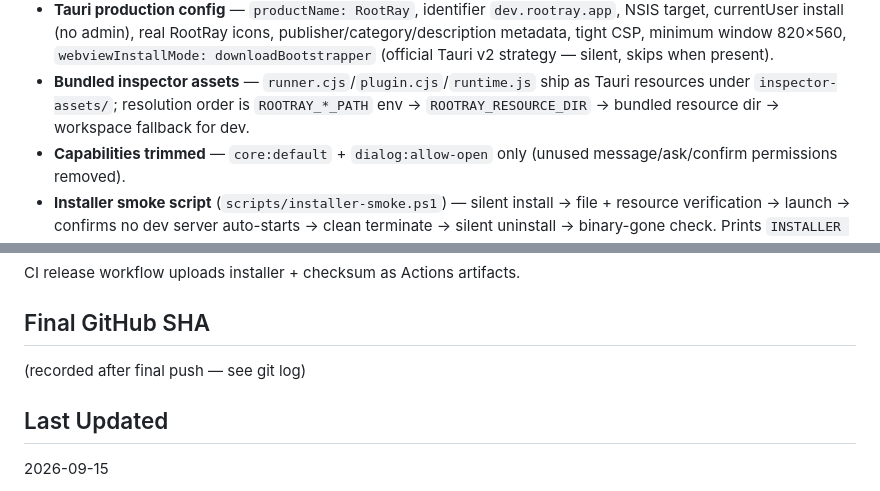
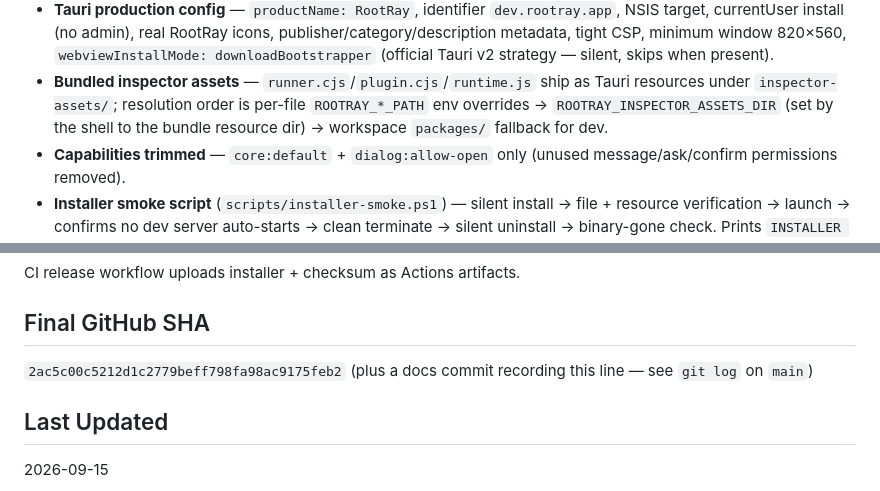
Before and after one commit to 3bud-ZC/RootRay, a Markdown page: STATUS.md, 2 parts joined by grey strips. Drawn GitHub-style.

Commit message:
docs: record final SHA and correct asset env var in STATUS
Generated with [Devin](https://devin.ai)

Co-Authored-By: Devin <158243242+devin-ai-integration[bot]@users.noreply.github.com>

```diff
--- a/STATUS.md
+++ b/STATUS.md
@@ -49,8 +49,9 @@ Everything from Milestones 01–04, plus release hardening:
   (official Tauri v2 strategy — silent, skips when present).
 - **Bundled inspector assets** — `runner.cjs`/`plugin.cjs`/`runtime.js`
   ship as Tauri resources under `inspector-assets/`; resolution order is
-  `ROOTRAY_*_PATH` env → `ROOTRAY_RESOURCE_DIR` → bundled resource dir →
-  workspace fallback for dev.
+  per-file `ROOTRAY_*_PATH` env overrides → `ROOTRAY_INSPECTOR_ASSETS_DIR`
+  (set by the shell to the bundle resource dir) → workspace `packages/`
+  fallback for dev.
 - **Capabilities trimmed** — `core:default` + `dialog:allow-open` only
   (unused message/ask/confirm permissions removed).
 - **Installer smoke script** (`scripts/installer-smoke.ps1`) — silent
@@ -198,7 +199,8 @@ script. Driving every GUI step inside WebView2 remains environment-limited
 CI release workflow uploads installer + checksum as Actions artifacts.
 
 ## Final GitHub SHA
-(recorded after final push — see git log)
+`2ac5c00c5212d1c2779beff798fa98ac9175feb2` (plus a docs commit recording
+this line — see `git log` on `main`)
 
 ## Last Updated
 2026-09-15
```
